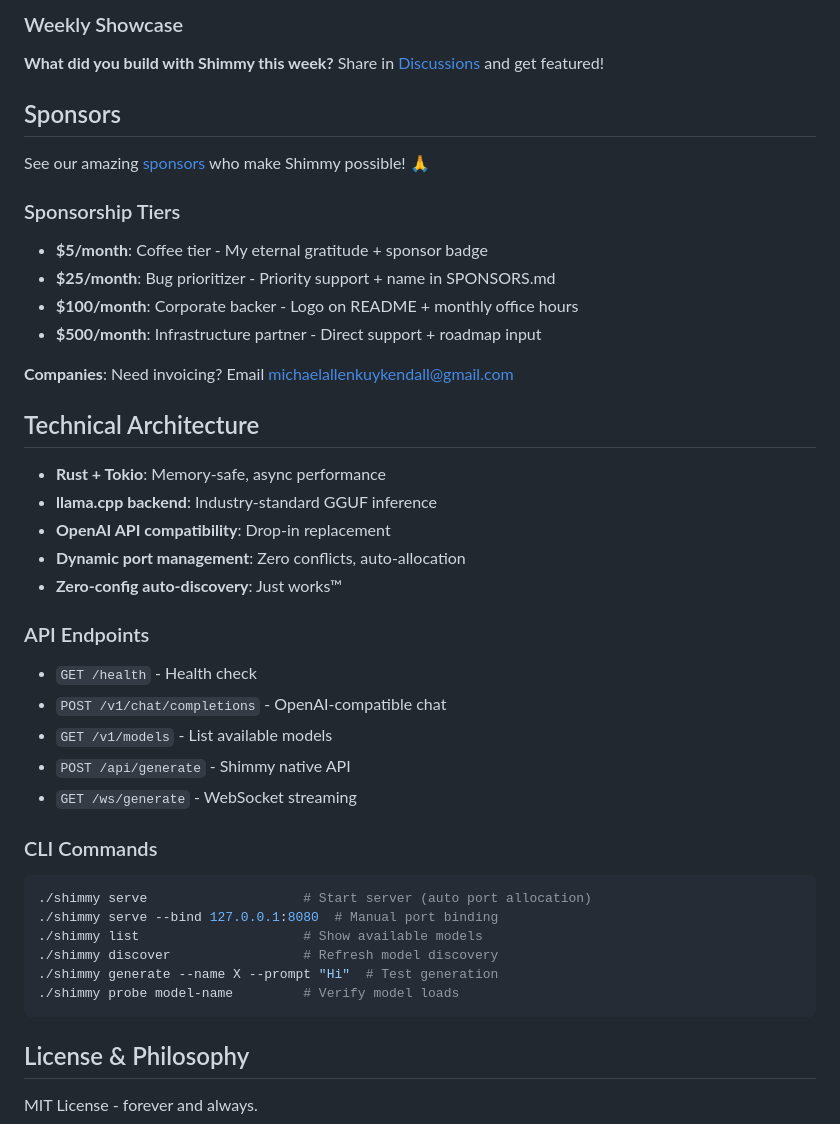
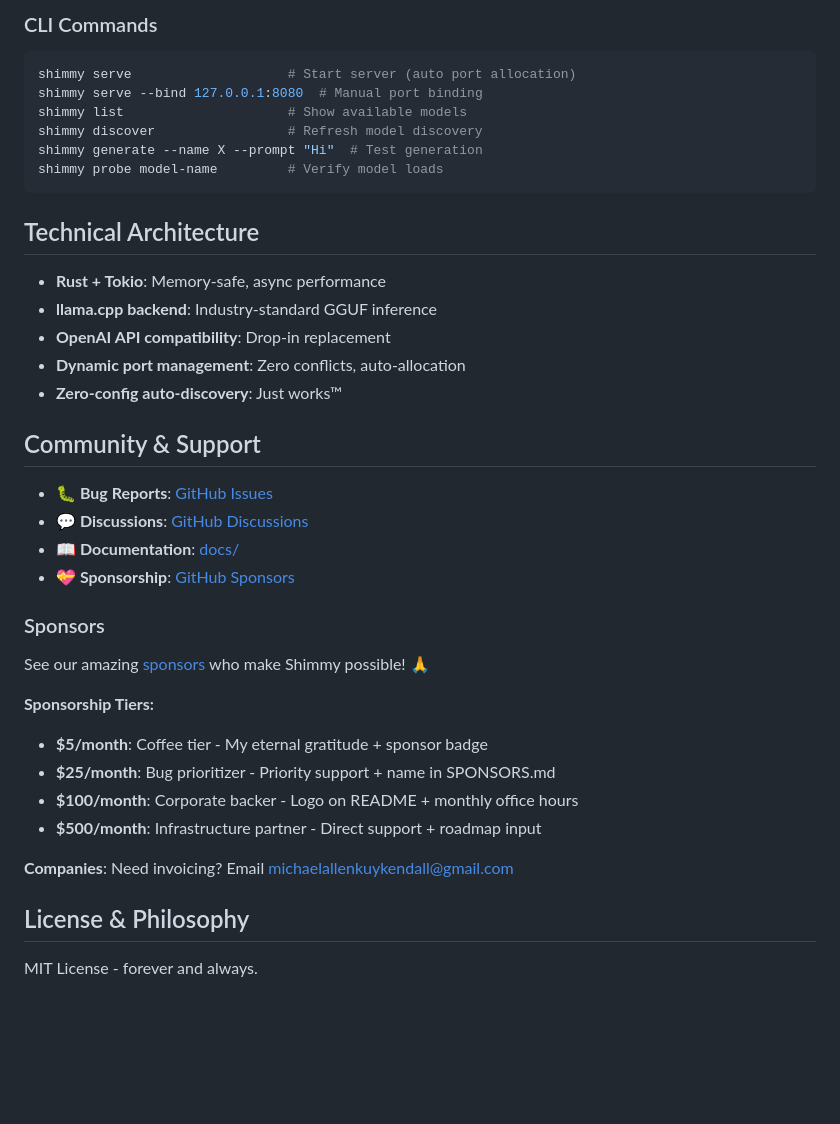
Before and after one commit to zamfir70/Shimmy-DS, a Markdown page: README.md, the part around the change printed below. Rendered like a GitHub page; blank space fills up the shorter version.

````diff
--- a/README.md
+++ b/README.md
@@ -153,20 +153,13 @@ I built Shimmy because I was tired of 680MB binaries to run a 4GB model.
 
-### Weekly Showcase
-
-**What did you build with Shimmy this week?** Share in [Discussions](https://github.com/Michael-A-Kuykendall/shimmy/discussions) and get featured!
-
-## Sponsors
-
-See our amazing [sponsors](SPONSORS.md) who make Shimmy possible! 🙏
-
-### Sponsorship Tiers
-
-- **$5/month**: Coffee tier - My eternal gratitude + sponsor badge
-- **$25/month**: Bug prioritizer - Priority support + name in SPONSORS.md
-- **$100/month**: Corporate backer - Logo on README + monthly office hours
-- **$500/month**: Infrastructure partner - Direct support + roadmap input
-
-**Companies**: Need invoicing? Email [michaelallenkuykendall@gmail.com](mailto:michaelallenkuykendall@gmail.com)
+### CLI Commands
+```bash
+shimmy serve                    # Start server (auto port allocation)
+shimmy serve --bind 127.0.0.1:8080  # Manual port binding
+shimmy list                     # Show available models
+shimmy discover                 # Refresh model discovery
+shimmy generate --name X --prompt "Hi"  # Test generation
+shimmy probe model-name         # Verify model loads
+```
 
 ## Technical Architecture
 
@@ -176,22 +169,24 @@ See our amazing [sponsors](SPONSORS.md) who make Shimmy possible! 🙏
 - **Dynamic port management**: Zero conflicts, auto-allocation
 - **Zero-config auto-discovery**: Just works™
 
-### API Endpoints
-- `GET /health` - Health check
-- `POST /v1/chat/completions` - OpenAI-compatible chat
-- `GET /v1/models` - List available models
-- `POST /api/generate` - Shimmy native API
-- `GET /ws/generate` - WebSocket streaming
+## Community & Support
 
-### CLI Commands
-```bash
-./shimmy serve                    # Start server (auto port allocation)
-./shimmy serve --bind 127.0.0.1:8080  # Manual port binding
-./shimmy list                     # Show available models
-./shimmy discover                 # Refresh model discovery
-./shimmy generate --name X --prompt "Hi"  # Test generation
-./shimmy probe model-name         # Verify model loads
-```
+- **🐛 Bug Reports**: [GitHub Issues](https://github.com/Michael-A-Kuykendall/shimmy/issues)
+- **💬 Discussions**: [GitHub Discussions](https://github.com/Michael-A-Kuykendall/shimmy/discussions)
+- **📖 Documentation**: [docs/](docs/)
+- **💝 Sponsorship**: [GitHub Sponsors](https://github.com/sponsors/Michael-A-Kuykendall)
+
+### Sponsors
+
+See our amazing [sponsors](SPONSORS.md) who make Shimmy possible! 🙏
+
+**Sponsorship Tiers:**
+- **$5/month**: Coffee tier - My eternal gratitude + sponsor badge
+- **$25/month**: Bug prioritizer - Priority support + name in SPONSORS.md
+- **$100/month**: Corporate backer - Logo on README + monthly office hours
+- **$500/month**: Infrastructure partner - Direct support + roadmap input
+
+**Companies**: Need invoicing? Email [michaelallenkuykendall@gmail.com](mailto:michaelallenkuykendall@gmail.com)
 
 ## License & Philosophy
 
````
Also changed, not shown: other parts of README.md (+46 -46 lines).
